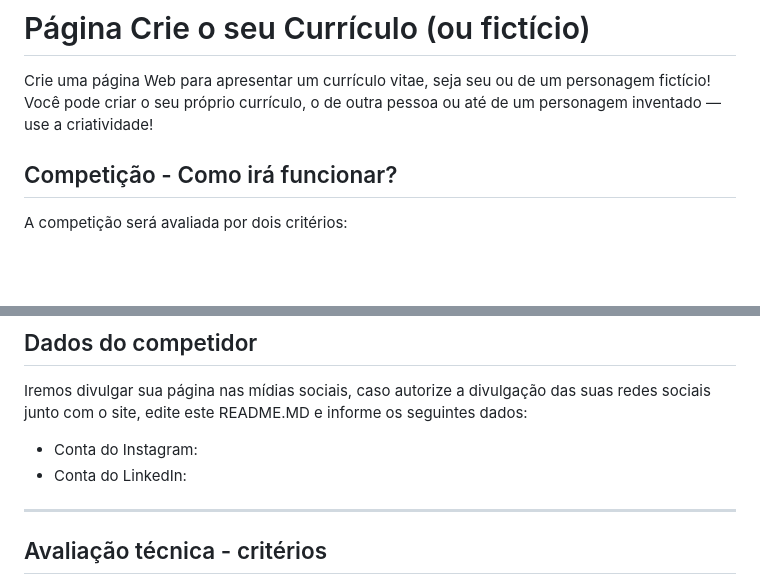
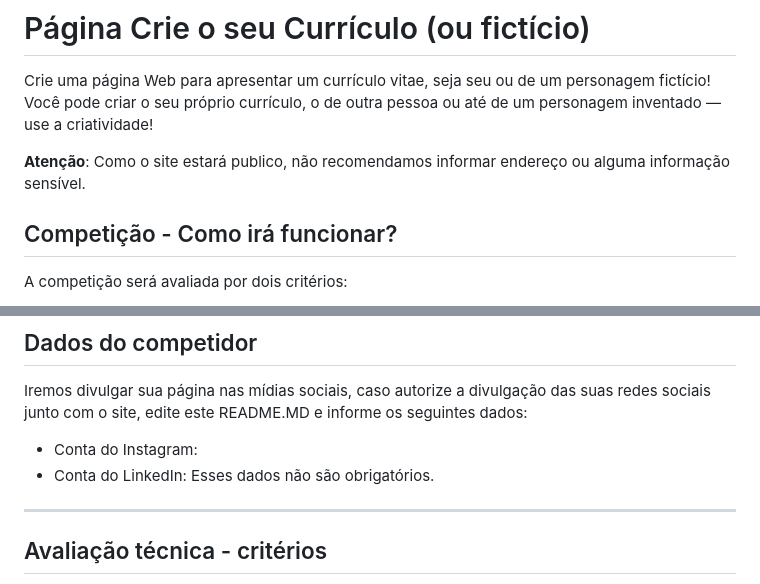
Before and after one commit to prof-hasan/expressodev-cefetmg-cv-viane-almeida, a Markdown page: README.md, 2 parts joined by grey strips. Rendered like a GitHub page; blank space fills up the shorter version.

```diff
--- a/README.md
+++ b/README.md
@@ -2,7 +2,7 @@
 
 Crie uma página Web para apresentar um currículo vitae, seja seu ou de um personagem fictício! Você pode criar o seu próprio currículo, o de outra pessoa ou até de um personagem inventado — use a criatividade!
 
-
+**Atenção**: Como o site estará publico, não recomendamos informar endereço ou alguma informação sensível.
 
 ## Competição - Como irá funcionar?
 
@@ -26,7 +26,7 @@ Iremos divulgar sua página nas mídias sociais, caso autorize a divulgação da
 
 - Conta do Instagram:
 - Conta do LinkedIn:
-
+Esses dados não são obrigatórios.
 ---
 ## Avaliação técnica - critérios
 
```
